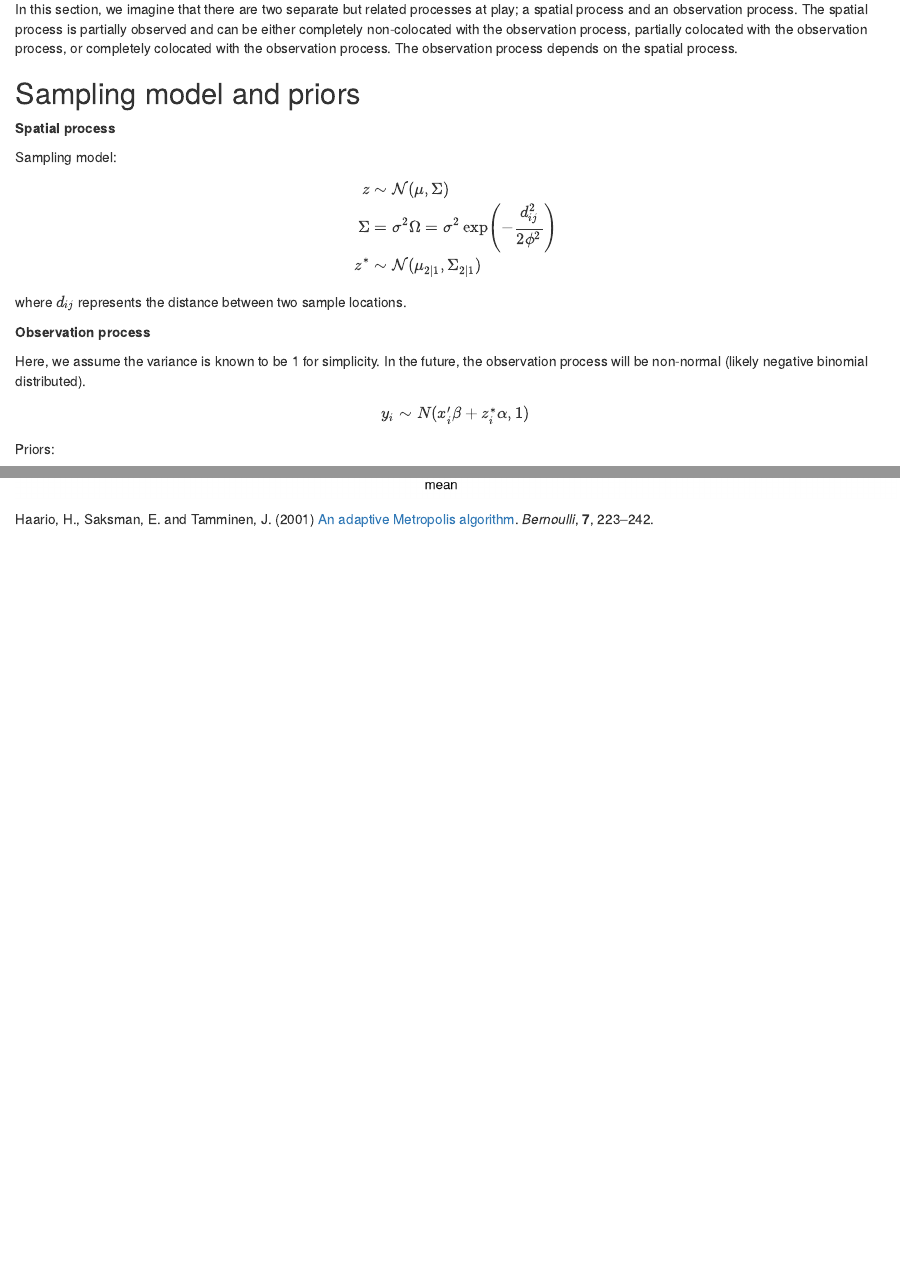
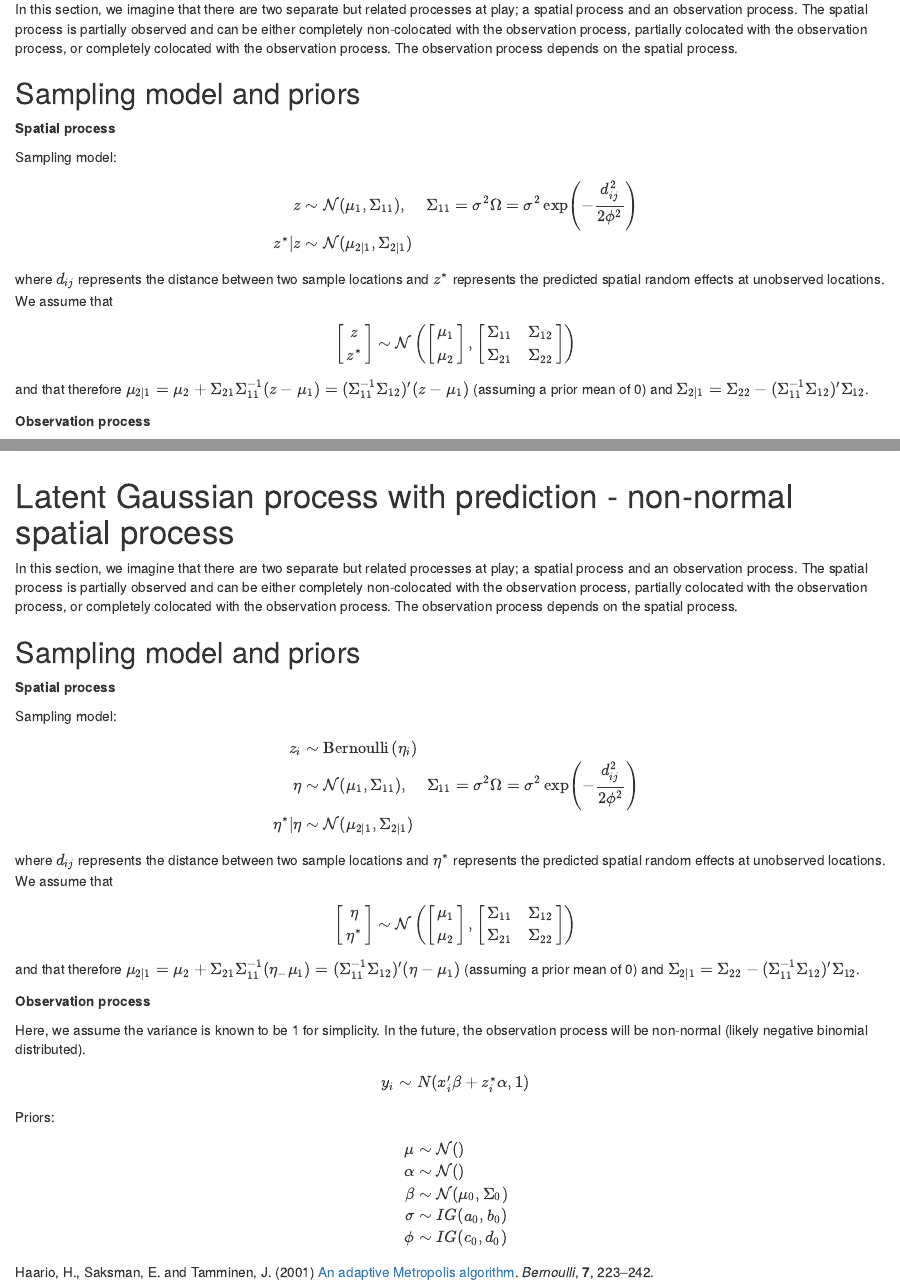
Before and after one commit to StrattonCh/DataIntegration, an R Markdown document (index.Rmd): the page in a window 1100 px wide, from 4850 px down, and a second part further down, joined at a grey line. Rendered offline with R 4.5, knitr and Pandoc, with nearby package versions; drawn as R Markdown's standard HTML page in place of the format the file asks for; some code elsewhere in the file could not run offline.

Commit message:
- updated sampling model for latent gp - added sampling model for latent gp with non-normal spatial predictions

````diff
--- a/index.Rmd
+++ b/index.Rmd
@@ -1769 +1764,5 @@ z^* &\sim \mathcal{N}(\mu_{2|1}, \Sigma_{2|1})
-where $d_{ij}$ represents the distance between two sample locations.
+z &\sim \mathcal{N}(\mu_1, \Sigma_{11}), \hspace{5mm} \Sigma_{11} = \sigma^2 \Omega = \sigma^2\exp\left(-\frac{d_{ij}^2}{2\phi^2}\right) \\
+z^* | z &\sim \mathcal{N}(\mu_{2|1}, \Sigma_{2|1})
+\end{split}
+\]
+where $d_{ij}$ represents the distance between two sample locations and $z^*$ represents the predicted spatial random effects at unobserved locations. We assume that
@@ -2310,3 +2315,39 @@ latentgp_predict_sims %>%
   facet_wrap(~ param, scales = "free_x") +
   theme_bw()
 ```
+
+# Latent Gaussian process with prediction - non-normal spatial process
+
+```{r}
+rm(list = ls()[-which(ls() == "hook_chunk")])
+source("helpers.R")
+```
+
+In this section, we imagine that there are two separate but related processes at play; a spatial process and an observation process. The spatial process is partially observed and can be either completely non-colocated with the observation process, partially colocated with the observation process, or completely colocated with the observation process. The observation process depends on the spatial process.
+
+## Sampling model and priors
+
+__Spatial process__
+
+Sampling model:
+\[
+\begin{split}
+z_i &\sim \text{Bernoulli}\left(\eta_i \right)\\
+\eta &\sim \mathcal{N}(\mu_1, \Sigma_{11}), \hspace{5mm} \Sigma_{11} = \sigma^2 \Omega = \sigma^2\exp\left(-\frac{d_{ij}^2}{2\phi^2}\right) \\
+\eta^* | \eta &\sim \mathcal{N}(\mu_{2|1}, \Sigma_{2|1})
+\end{split}
+\]
+where $d_{ij}$ represents the distance between two sample locations and $\eta^*$ represents the predicted spatial random effects at unobserved locations. We assume that
+\[
+\begin{split}
+\begin{bmatrix} \eta \\ \eta^* \end{bmatrix} \sim \mathcal{N} \left( \begin{bmatrix} \mu_1 \\ \mu_2 \end{bmatrix}, \begin{bmatrix} \Sigma_{11} & \Sigma_{12} \\ \Sigma_{21} & \Sigma_{22} \end{bmatrix} \right)
+\end{split}
+\]
+and that therefore $\mu_{2|1} = \mu_2 + \Sigma_{21}\Sigma_{11}^{-1}(\eta_ - \mu_1) = (\Sigma_{11}^{-1}\Sigma_{12})'(\eta - \mu_1)$ (assuming a prior mean of 0) and $\Sigma_{2|1} = \Sigma_{22} - (\Sigma_{11}^{-1}\Sigma_{12})'\Sigma_{12}$.
+
+__Observation process__
+
+Here, we assume the variance is known to be 1 for simplicity. In the future, the observation process will be non-normal (likely negative binomial distributed).
+
+\[
+\begin{split}
@@ -2312,0 +2355,13 @@ latentgp_predict_sims %>%
+\end{split}
+\]
+
+Priors:
+\[
+\begin{split}
+\mu &\sim \mathcal{N}() \\
+\alpha &\sim \mathcal{N}() \\
+\beta &\sim \mathcal{N}(\mu_0, \Sigma_0) \\
+\sigma &\sim IG(a_0, b_0) \\
+\phi &\sim IG(c_0, d_0)
+\end{split}
+\]
````
Also changed, not shown: index.html, index.Rmd (12 more changed lines).
